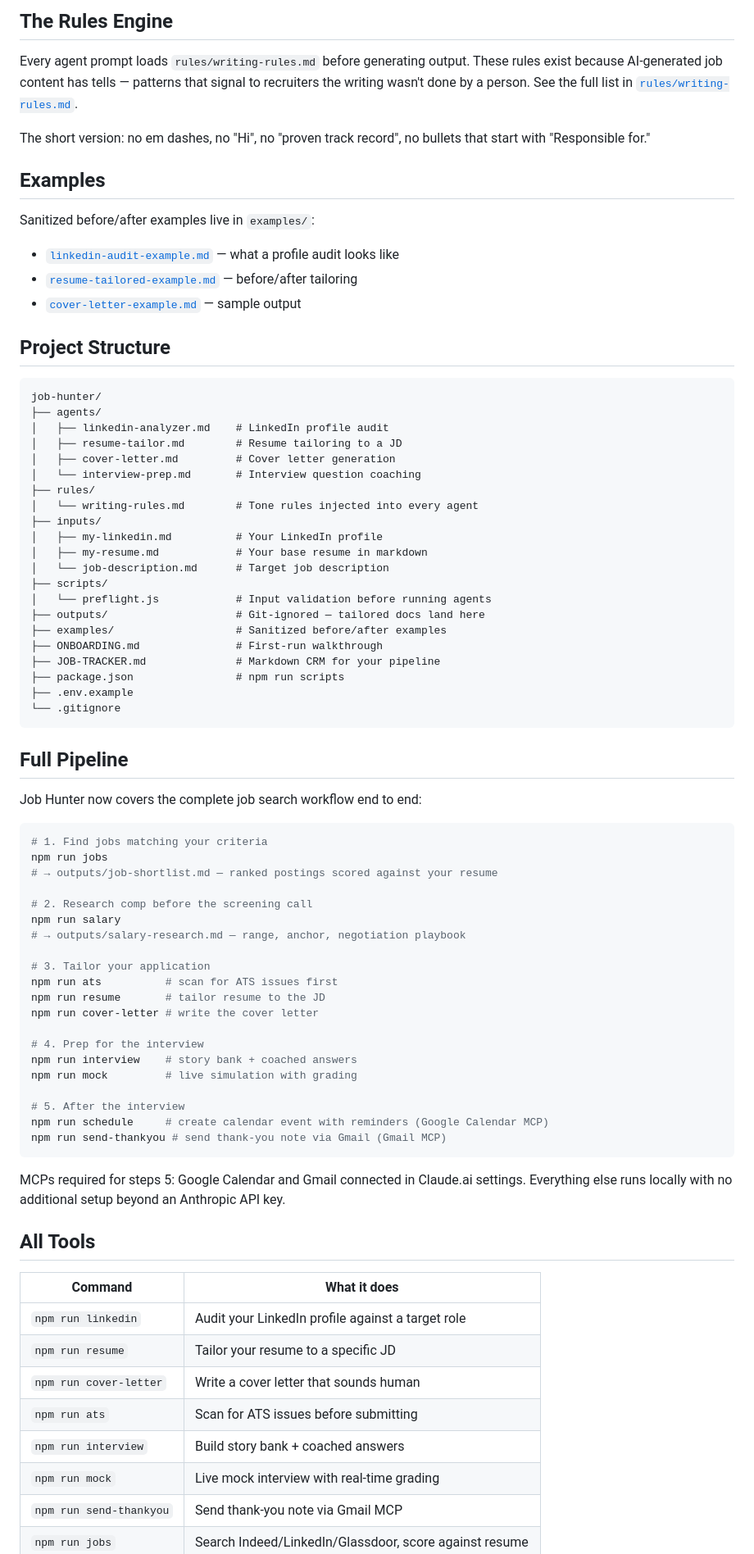
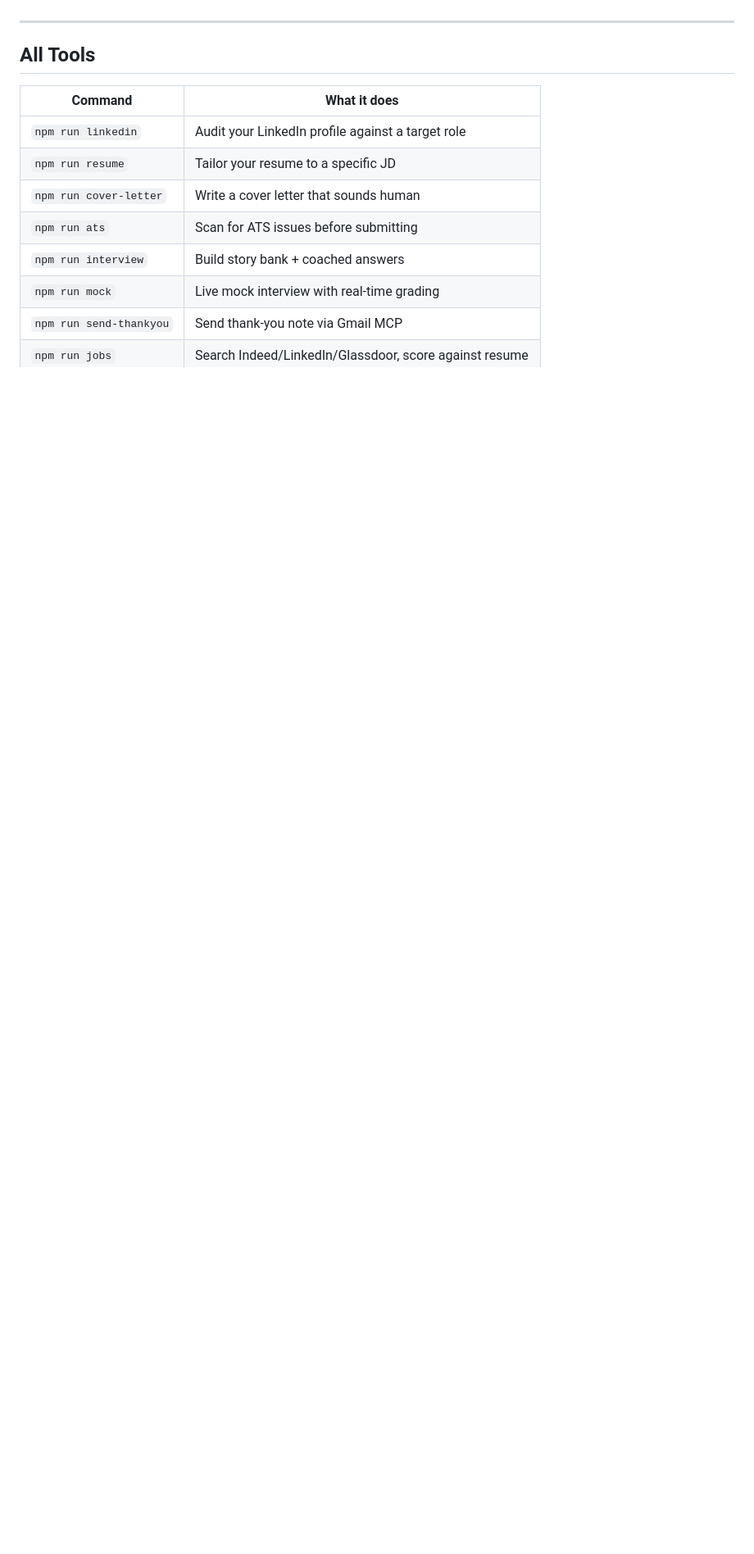
Before and after one commit to owlguardco/job-hunter, a Markdown page: README.md, the part around one of its changes. Shown at 82% size. Rendered like a GitHub page; blank space fills up the shorter version.

````diff
--- a/README.md
+++ b/README.md
@@ -81,73 +90,5 @@ Outputs land in `outputs/` — git-ignored, stays on your machine.
 
-## The Rules Engine
-
-Every agent prompt loads `rules/writing-rules.md` before generating output. These rules exist because AI-generated job content has tells — patterns that signal to recruiters the writing wasn't done by a person. See the full list in [`rules/writing-rules.md`](rules/writing-rules.md).
-
-The short version: no em dashes, no "Hi", no "proven track record", no bullets that start with "Responsible for."
-
-## Examples
-
-Sanitized before/after examples live in `examples/`:
-
-- [`linkedin-audit-example.md`](examples/linkedin-audit-example.md) — what a profile audit looks like
-- [`resume-tailored-example.md`](examples/resume-tailored-example.md) — before/after tailoring
-- [`cover-letter-example.md`](examples/cover-letter-example.md) — sample output
-
-## Project Structure
-
-```
-job-hunter/
-├── agents/
-│   ├── linkedin-analyzer.md    # LinkedIn profile audit
-│   ├── resume-tailor.md        # Resume tailoring to a JD
-│   ├── cover-letter.md         # Cover letter generation
-│   └── interview-prep.md       # Interview question coaching
-├── rules/
-│   └── writing-rules.md        # Tone rules injected into every agent
-├── inputs/
-│   ├── my-linkedin.md          # Your LinkedIn profile
-│   ├── my-resume.md            # Your base resume in markdown
-│   └── job-description.md      # Target job description
-├── scripts/
-│   └── preflight.js            # Input validation before running agents
-├── outputs/                    # Git-ignored — tailored docs land here
-├── examples/                   # Sanitized before/after examples
-├── ONBOARDING.md               # First-run walkthrough
-├── JOB-TRACKER.md              # Markdown CRM for your pipeline
-├── package.json                # npm run scripts
-├── .env.example
-└── .gitignore
-```
-
-## Full Pipeline
-
-Job Hunter now covers the complete job search workflow end to end:
-
-```bash
-# 1. Find jobs matching your criteria
-npm run jobs
-# → outputs/job-shortlist.md — ranked postings scored against your resume
-
-# 2. Research comp before the screening call
-npm run salary
-# → outputs/salary-research.md — range, anchor, negotiation playbook
-
-# 3. Tailor your application
-npm run ats          # scan for ATS issues first
-npm run resume       # tailor resume to the JD
-npm run cover-letter # write the cover letter
-
-# 4. Prep for the interview
-npm run interview    # story bank + coached answers
-npm run mock         # live simulation with grading
-
-# 5. After the interview
-npm run schedule     # create calendar event with reminders (Google Calendar MCP)
-npm run send-thankyou # send thank-you note via Gmail (Gmail MCP)
-```
-
-MCPs required for steps 5: Google Calendar and Gmail connected in Claude.ai settings.
-Everything else runs locally with no additional setup beyond an Anthropic API key.
+---
 
 ## All Tools
 
````
Also changed, not shown: other parts of README.md (+130 -57 lines), ONBOARDING.md (+196 -140 lines).
